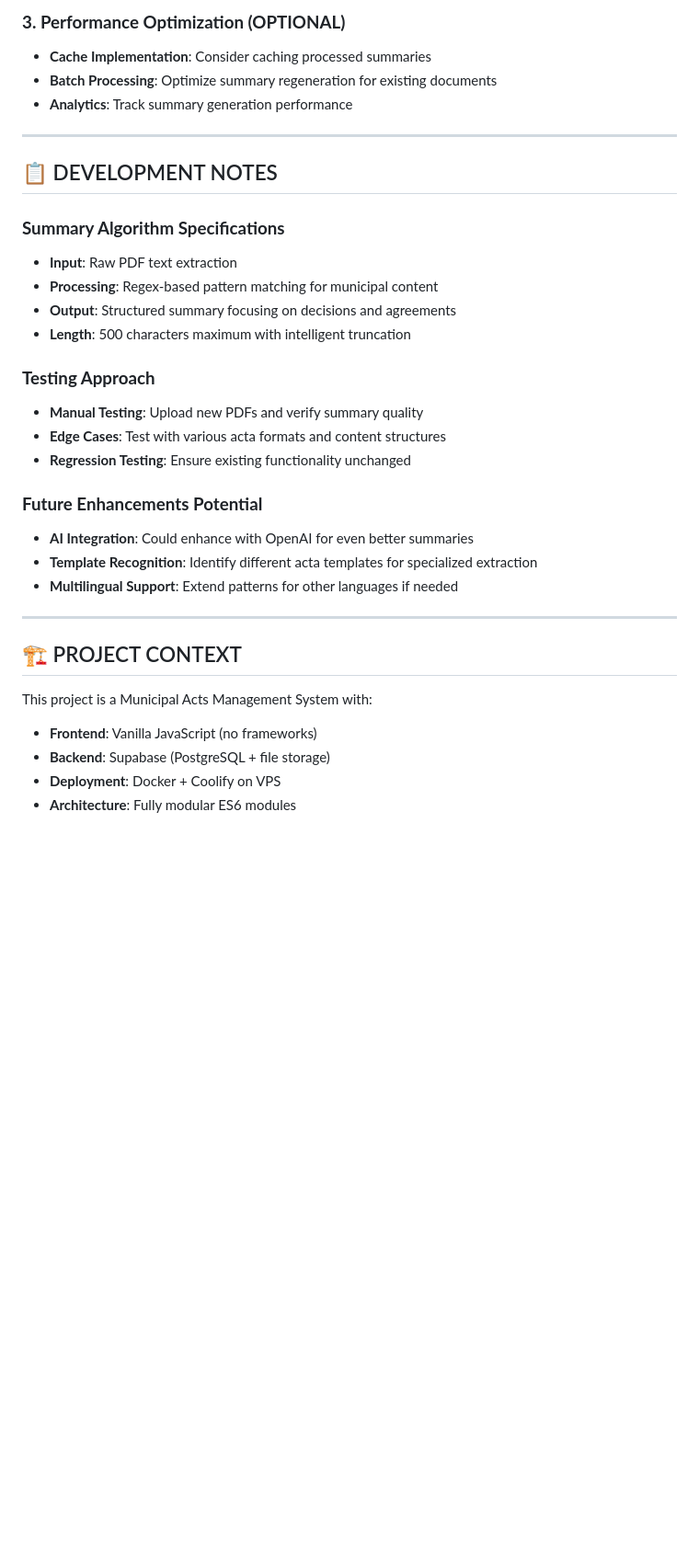
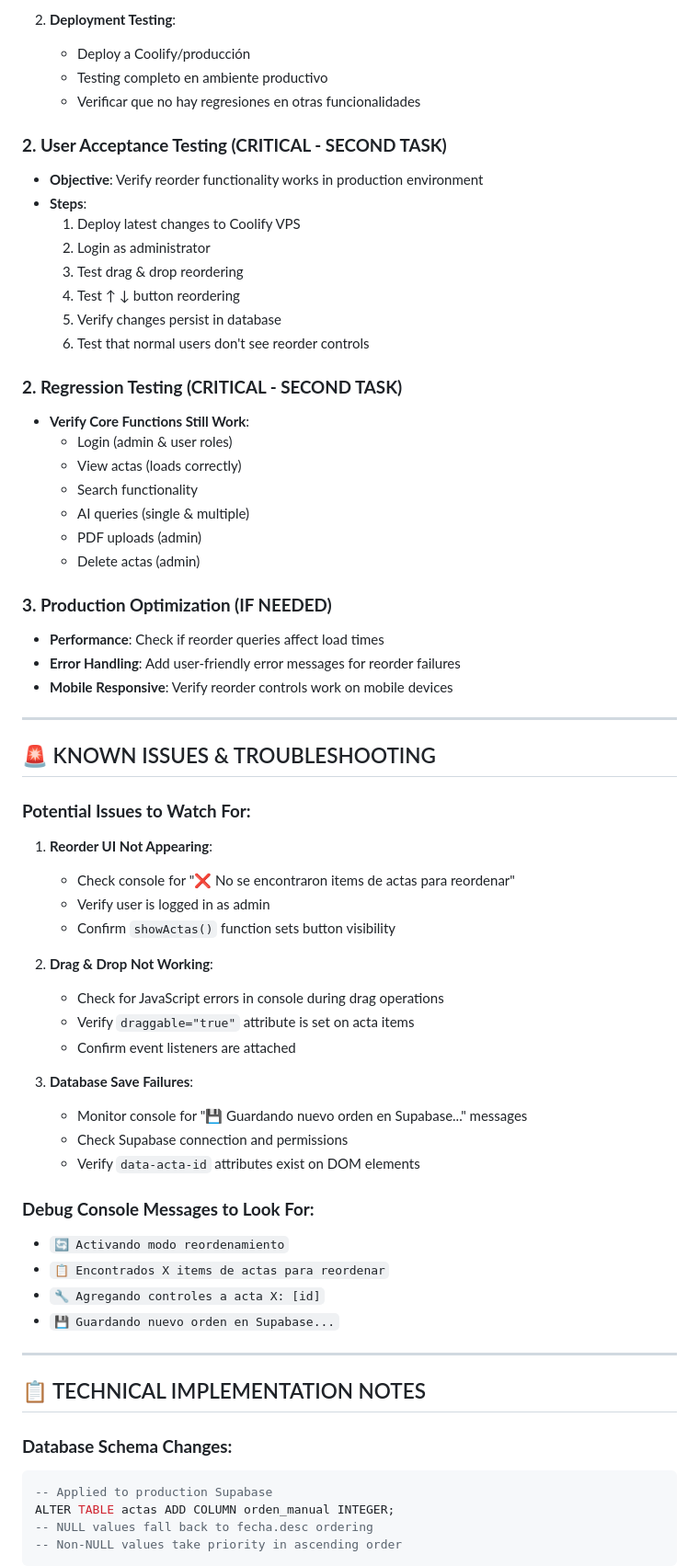
Before and after one commit to xuli70/actas-municipales, a Markdown page: TODO.md, the part around one of its changes. Shown at 92% size. Rendered like a GitHub page; blank space fills up the shorter version.

````diff
--- a/TODO.md
+++ b/TODO.md
@@ -71,36 +124,68 @@
 
-### **3. Performance Optimization (OPTIONAL)**
-- **Cache Implementation**: Consider caching processed summaries
-- **Batch Processing**: Optimize summary regeneration for existing documents
-- **Analytics**: Track summary generation performance
+2. **Deployment Testing**:
+   - Deploy a Coolify/producción
+   - Testing completo en ambiente productivo
+   - Verificar que no hay regresiones en otras funcionalidades
+
+### **2. User Acceptance Testing (CRITICAL - SECOND TASK)**
+- **Objective**: Verify reorder functionality works in production environment
+- **Steps**:
+  1. Deploy latest changes to Coolify VPS
+  2. Login as administrator
+  3. Test drag & drop reordering
+  4. Test ↑ ↓ button reordering
+  5. Verify changes persist in database
+  6. Test that normal users don't see reorder controls
+
+### **2. Regression Testing (CRITICAL - SECOND TASK)**
+- **Verify Core Functions Still Work**:
+  - Login (admin & user roles)
+  - View actas (loads correctly)
+  - Search functionality
+  - AI queries (single & multiple)
+  - PDF uploads (admin)
+  - Delete actas (admin)
+
+### **3. Production Optimization (IF NEEDED)**
+- **Performance**: Check if reorder queries affect load times
+- **Error Handling**: Add user-friendly error messages for reorder failures
+- **Mobile Responsive**: Verify reorder controls work on mobile devices
 
 ---
 
-## 📋 DEVELOPMENT NOTES
+## 🚨 KNOWN ISSUES & TROUBLESHOOTING
 
-### **Summary Algorithm Specifications**
-- **Input**: Raw PDF text extraction
-- **Processing**: Regex-based pattern matching for municipal content
-- **Output**: Structured summary focusing on decisions and agreements
-- **Length**: 500 characters maximum with intelligent truncation
+### **Potential Issues to Watch For:**
+1. **Reorder UI Not Appearing**:
+   - Check console for "❌ No se encontraron items de actas para reordenar"
+   - Verify user is logged in as admin
+   - Confirm `showActas()` function sets button visibility
 
-### **Testing Approach**
-- **Manual Testing**: Upload new PDFs and verify summary quality
-- **Edge Cases**: Test with various acta formats and content structures
-- **Regression Testing**: Ensure existing functionality unchanged
+2. **Drag & Drop Not Working**:
+   - Check for JavaScript errors in console during drag operations
+   - Verify `draggable="true"` attribute is set on acta items
+   - Confirm event listeners are attached
 
-### **Future Enhancements Potential**
-- **AI Integration**: Could enhance with OpenAI for even better summaries
-- **Template Recognition**: Identify different acta templates for specialized extraction
-- **Multilingual Support**: Extend patterns for other languages if needed
+3. **Database Save Failures**:
+   - Monitor console for "💾 Guardando nuevo orden en Supabase..." messages
+   - Check Supabase connection and permissions
+   - Verify `data-acta-id` attributes exist on DOM elements
+
+### **Debug Console Messages to Look For:**
+- `🔄 Activando modo reordenamiento`
+- `📋 Encontrados X items de actas para reordenar`
+- `🔧 Agregando controles a acta X: [id]`
+- `💾 Guardando nuevo orden en Supabase...`
 
 ---
 
-## 🏗️ PROJECT CONTEXT
+## 📋 TECHNICAL IMPLEMENTATION NOTES
 
-This project is a Municipal Acts Management System with:
-- **Frontend**: Vanilla JavaScript (no frameworks)
-- **Backend**: Supabase (PostgreSQL + file storage)
-- **Deployment**: Docker + Coolify on VPS
-- **Architecture**: Fully modular ES6 modules
+### **Database Schema Changes:**
+```sql
+-- Applied to production Supabase
+ALTER TABLE actas ADD COLUMN orden_manual INTEGER;
+-- NULL values fall back to fecha.desc ordering
+-- Non-NULL values take priority in ascending order
+```
 
````
Also changed, not shown: other parts of TODO.md (+148 -50 lines).
